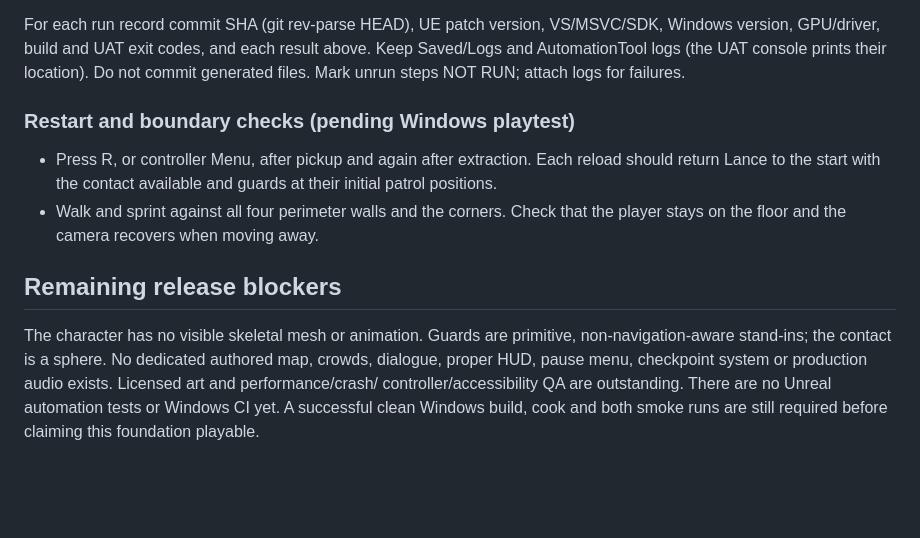
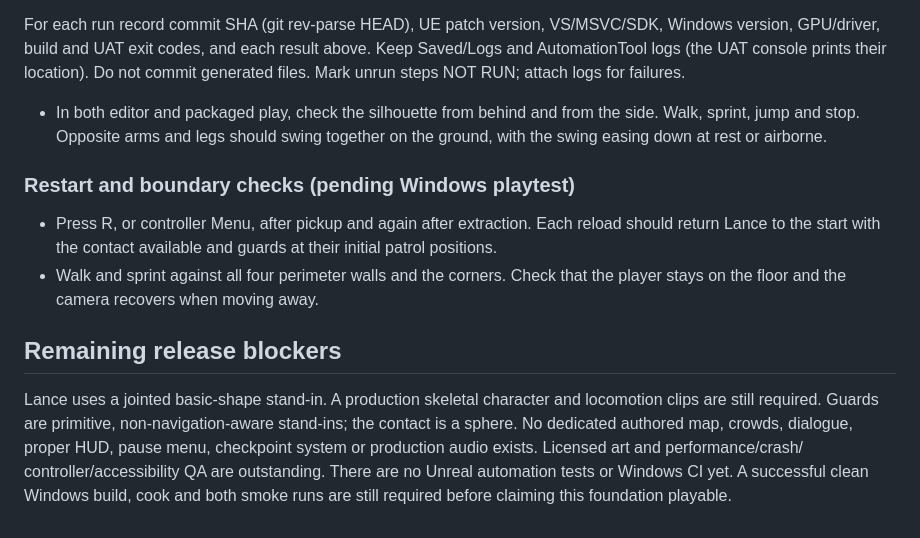
Before and after one commit to Malten-Global/-Lance-Spearman-Demo, a Markdown page: README-UE5.md, the part around the change. GitHub-like rendering; blank space fills up the shorter version.

Commit message:
Add visible player stand-in and ground-speed locomotion: README-UE5.md

```diff
--- a/README-UE5.md
+++ b/README-UE5.md
@@ -76,12 +76,14 @@ Windows version, GPU/driver, build and UAT exit codes, and each result above.
 Keep Saved/Logs and AutomationTool logs (the UAT console prints their location).
 Do not commit generated files. Mark unrun steps NOT RUN; attach logs for failures.
 
+- In both editor and packaged play, check the silhouette from behind and from the side. Walk, sprint, jump and stop. Opposite arms and legs should swing together on the ground, with the swing easing down at rest or airborne.
+
 ### Restart and boundary checks (pending Windows playtest)
 - Press R, or controller Menu, after pickup and again after extraction. Each reload should return Lance to the start with the contact available and guards at their initial patrol positions.
 - Walk and sprint against all four perimeter walls and the corners. Check that the player stays on the floor and the camera recovers when moving away.
 
 ## Remaining release blockers
-The character has no visible skeletal mesh or animation. Guards are primitive,
+Lance uses a jointed basic-shape stand-in. A production skeletal character and locomotion clips are still required. Guards are primitive,
 non-navigation-aware stand-ins; the contact is a sphere. No dedicated authored map,
 crowds, dialogue, proper HUD, pause menu,
 checkpoint system or production audio exists. Licensed art and performance/crash/
```
